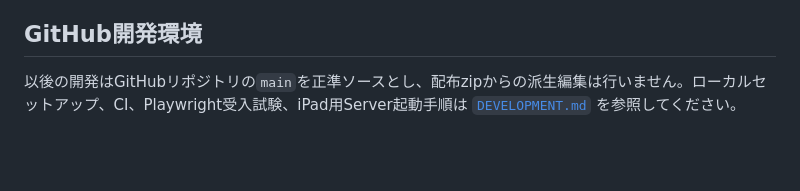
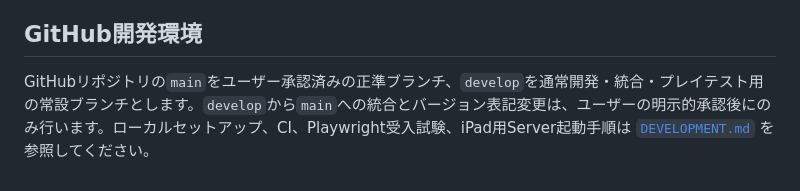
Before and after one commit to naro0216n-collab/Space-Idle, a Markdown page: README.md, the part around the change. Drawn GitHub-style; blank space fills up the shorter version.

Commit message:
Align canonical branch wording with development workflow

```diff
--- a/README.md
+++ b/README.md
@@ -303,4 +303,4 @@ python playwright/acceptance.py
 
 ## GitHub開発環境
 
-以後の開発はGitHubリポジトリの`main`を正準ソースとし、配布zipからの派生編集は行いません。ローカルセットアップ、CI、Playwright受入試験、iPad用Server起動手順は [`DEVELOPMENT.md`](DEVELOPMENT.md) を参照してください。
+GitHubリポジトリの`main`をユーザー承認済みの正準ブランチ、`develop`を通常開発・統合・プレイテスト用の常設ブランチとします。`develop`から`main`への統合とバージョン表記変更は、ユーザーの明示的承認後にのみ行います。ローカルセットアップ、CI、Playwright受入試験、iPad用Server起動手順は [`DEVELOPMENT.md`](DEVELOPMENT.md) を参照してください。
```
